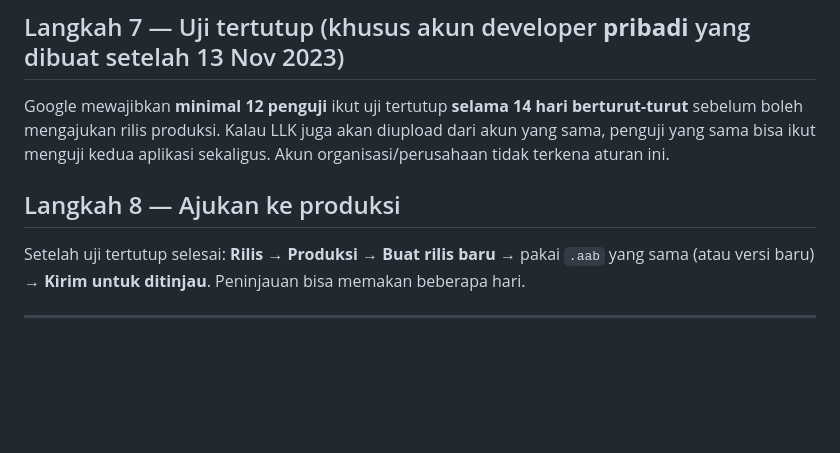
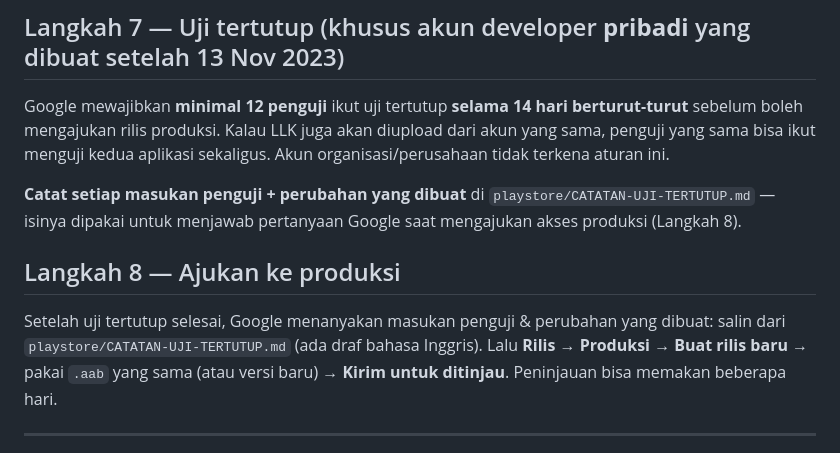
Before and after one commit to gitarsaktipol/yuner, a Markdown page: playstore/PANDUAN-PLAYSTORE.md, the part around the change. GitHub-like rendering; blank space fills up the shorter version.

Commit message:
Catatan masukan penguji uji tertutup (untuk pengajuan produksi Play) (#193)
Claude-Session: https://claude.ai/code/session_01TH6hm5r3NdmkSYxbayzrY7

Co-authored-by: Claude <noreply@anthropic.com>

```diff
--- a/playstore/PANDUAN-PLAYSTORE.md
+++ b/playstore/PANDUAN-PLAYSTORE.md
@@ -132,9 +132,13 @@ Google mewajibkan **minimal 12 penguji** ikut uji tertutup **selama 14 hari bert
 mengajukan rilis produksi. Kalau LLK juga akan diupload dari akun yang sama, penguji yang sama bisa ikut
 menguji kedua aplikasi sekaligus. Akun organisasi/perusahaan tidak terkena aturan ini.
 
+**Catat setiap masukan penguji + perubahan yang dibuat** di `playstore/CATATAN-UJI-TERTUTUP.md` — isinya dipakai
+untuk menjawab pertanyaan Google saat mengajukan akses produksi (Langkah 8).
+
 ## Langkah 8 — Ajukan ke produksi
 
-Setelah uji tertutup selesai: **Rilis → Produksi → Buat rilis baru** → pakai `.aab` yang sama (atau versi baru)
+Setelah uji tertutup selesai, Google menanyakan masukan penguji & perubahan yang dibuat: salin dari
+`playstore/CATATAN-UJI-TERTUTUP.md` (ada draf bahasa Inggris). Lalu **Rilis → Produksi → Buat rilis baru** → pakai `.aab` yang sama (atau versi baru)
 → **Kirim untuk ditinjau**. Peninjauan bisa memakan beberapa hari.
 
 ---
```
Also changed, not shown: CLAUDE.md (+1 -0 lines), playstore/CATATAN-UJI-TERTUTUP.md (added, +39 -0 lines).
